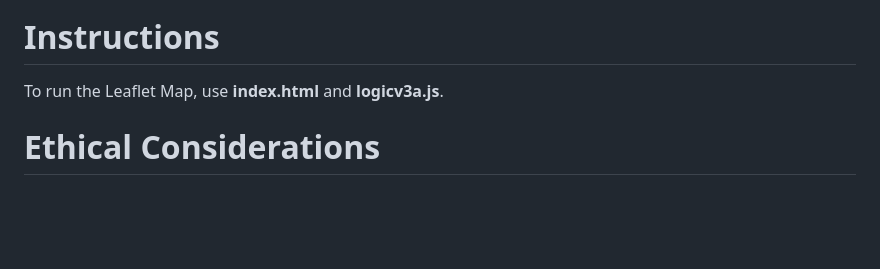
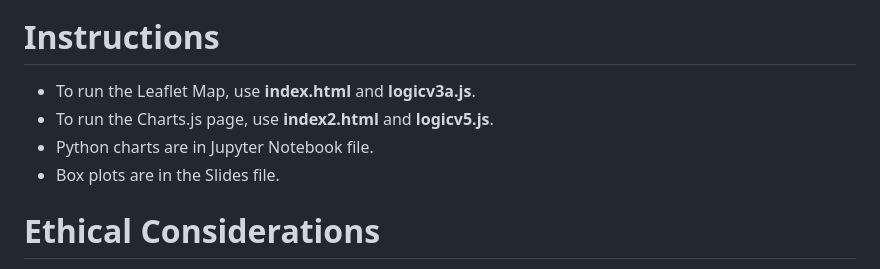
Before and after one commit to ngrief/data-class-project-3, a Markdown page: README.md, the part around the change. Drawn GitHub-style; blank space fills up the shorter version.

```diff
--- a/README.md
+++ b/README.md
@@ -104,7 +104,11 @@ A slight tendency exists where countries with higher populations have lower net
 
 # Instructions
 
-To run the Leaflet Map, use **index.html** and **logicv3a.js**.
+- To run the Leaflet Map, use **index.html** and **logicv3a.js**.
+- To run the Charts.js page, use **index2.html** and **logicv5.js**.
+- Python charts are in Jupyter Notebook file.
+- Box plots are in the Slides file.
+
 
 # Ethical Considerations
 The World Bank terms of use allow for copying, distributing, adapting, displaying or including their data for commercial and noncommercial use at no cost under a Creative Commons Attribution 4.0 International License. Certain agreements are expected, including, clear attribution to World Bank and particular dataset name or source (if known).
```
